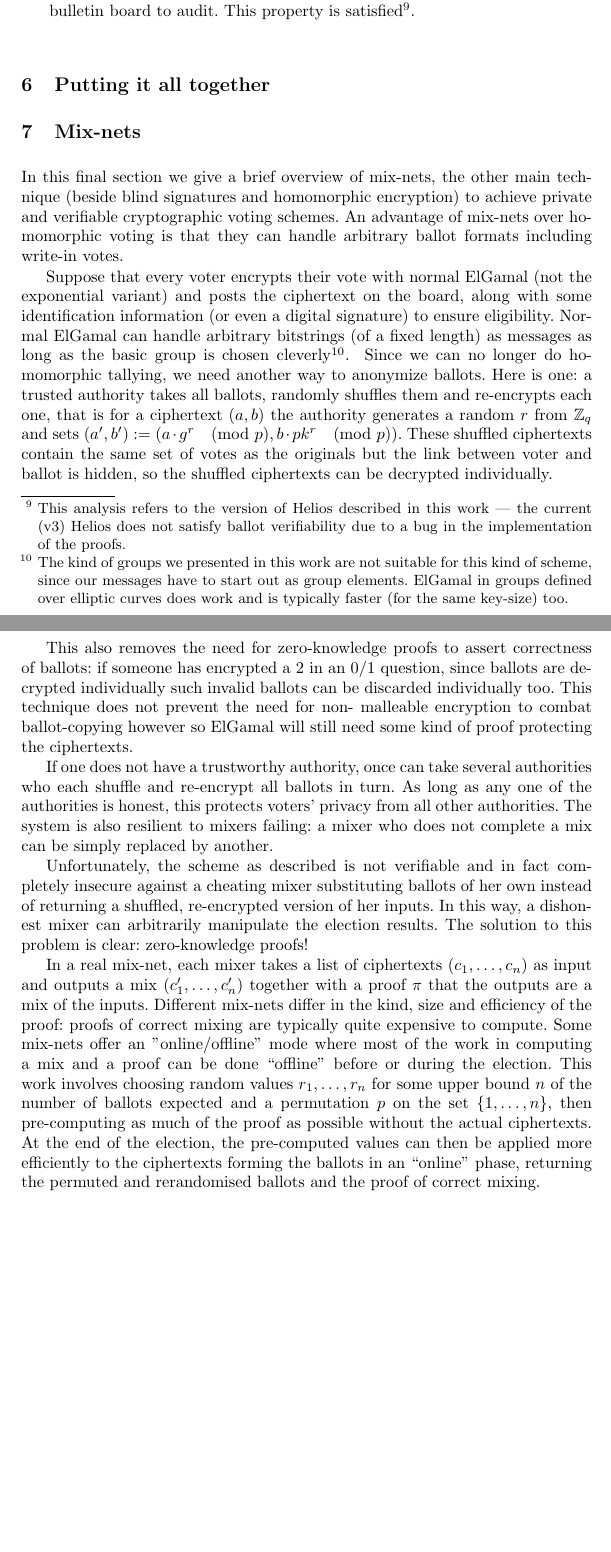
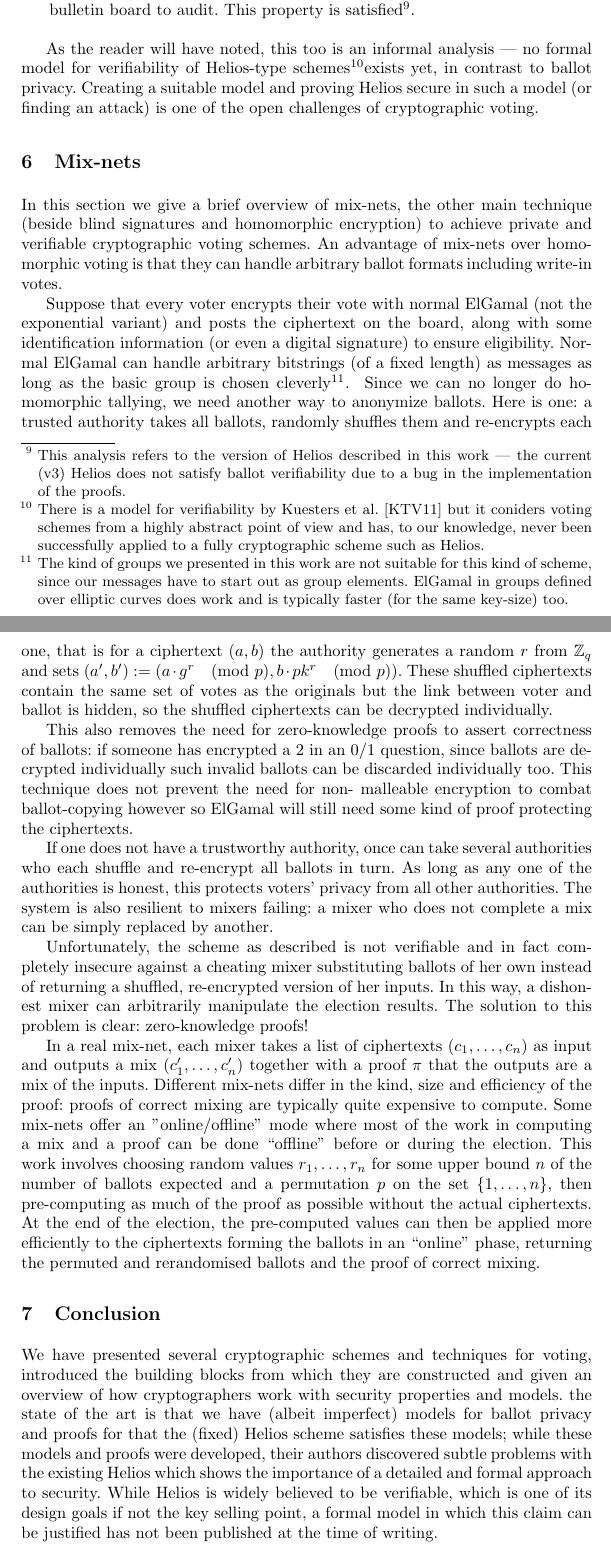
Before and after one commit to bogdanwarinschi/IntrotoVoting, a LaTeX thesis (main.tex): two parts of pages 41 and 42 of 43 before the commit and two parts of pages 41 and 42 of 44 after it, joined at a grey line, cut so that both start at the same text, the shorter picture padded with empty space. Compiled offline with pdfLaTeX.

Commit message:
Mini-conclusion.

```diff
--- a/main.tex
+++ b/main.tex
@@ -2276,17 +2276,25 @@ This property is satisfied\footnotemark.
 work --- the current (v3) Helios does not satisfy ballot verifiability due to a
 bug in the implementation of the proofs.}
 
-\section{Putting it all together}
-
-% optional?
+As the reader will have noted, this too is an informal analysis --- no formal
+model for verifiability of Helios-type schemes\footnotemark exists yet, in
+contrast to ballot privacy. Creating a suitable model and proving Helios secure
+in such a model (or finding an attack) is one of the open challenges of
+cryptographic voting.
+
+\footnotetext{There is a model for verifiability by Kuesters et al.
+\cite{KTV11} but it coniders voting schemes from a highly abstract point of
+view and has, to our knowledge, never been successfully applied to a
+fully cryptographic scheme such as Helios.}
+
 \section{Mix-nets}
 \label{sec:mixnet}
 
-In this final section we give a brief overview of mix-nets, the other main
-technique (beside blind signatures and homomorphic encryption) to achieve
-private and verifiable cryptographic voting schemes. An advantage of mix-nets
-over homomorphic voting is that they can handle arbitrary ballot formats
-including write-in votes.
+In this section we give a brief overview of mix-nets, the other main technique
+(beside blind signatures and homomorphic encryption) to achieve private and
+verifiable cryptographic voting schemes. An advantage of mix-nets over
+homomorphic voting is that they can handle arbitrary ballot formats including
+write-in votes.
 
 Suppose that every voter encrypts their vote with normal ElGamal (not the
 exponential variant) and posts the ciphertext on the board, along with some
@@ -2339,6 +2347,21 @@ the pre-computed values can then be applied more efficiently to the ciphertexts
 forming the ballots in an ``online'' phase, returning the permuted and
 rerandomised ballots and the proof of correct mixing.
 
+\section{Conclusion}
+
+We have presented several cryptographic schemes and techniques for voting,
+introduced the building blocks from which they are constructed and given an
+overview of how cryptographers work with security properties and models. the
+state of the art is that we have (albeit imperfect) models for ballot privacy
+and proofs for that the (fixed) Helios scheme satisfies these models; while
+these models and proofs were developed, their authors discovered subtle
+problems with the existing Helios which shows the importance of a detailed and
+formal approach to security. While Helios is widely believed to be verifiable,
+which is one of its design goals if not the key selling point, a formal model
+in which this claim can be justified has not been published at the time of
+writing.
+
+\needspace{4\baselineskip}
 \begin{thebibliography}{XXX11}
 
 \bibitem[DH76]{DH76}
```
Also changed, not shown: main.tex (5 more changed lines).
